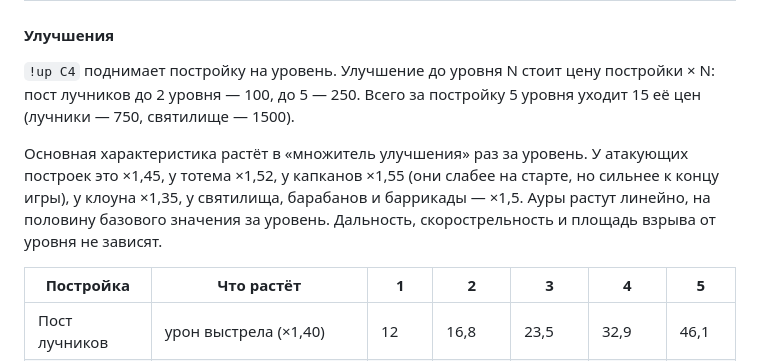
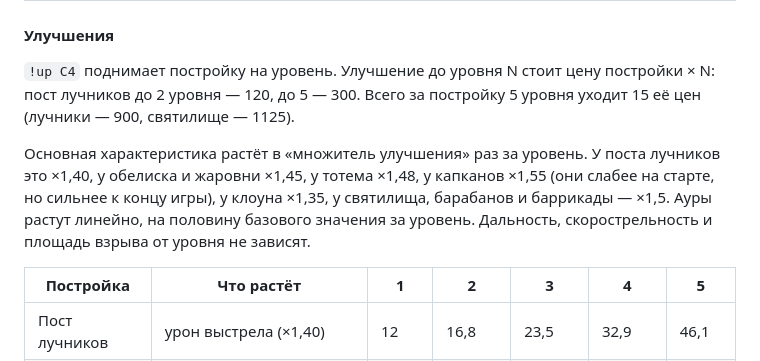
Before and after one commit to ha5turr/twitchTD, a Markdown page: README.md, the part around the change. GitHub-like rendering.

Commit message:
README: upgrade prices and multipliers as they stand
Ballista 60 (to level 2: 120, to 5: 300, 900 in all), shrine 1125 in all;
multipliers x1.40 ballista, x1.45 obelisk and brazier, x1.48 totem.

Co-Authored-By: Claude Opus 5.5 <noreply@anthropic.com>

```diff
--- a/README.md
+++ b/README.md
@@ -435,9 +435,9 @@ go run ./cmd/balance -games 40
 
 #### Улучшения
 
-`!up C4` поднимает постройку на уровень. Улучшение до уровня N стоит цену постройки × N: пост лучников до 2 уровня — 100, до 5 — 250. Всего за постройку 5 уровня уходит 15 её цен (лучники — 750, святилище — 1500).
+`!up C4` поднимает постройку на уровень. Улучшение до уровня N стоит цену постройки × N: пост лучников до 2 уровня — 120, до 5 — 300. Всего за постройку 5 уровня уходит 15 её цен (лучники — 900, святилище — 1125).
 
-Основная характеристика растёт в «множитель улучшения» раз за уровень. У атакующих построек это ×1,45, у тотема ×1,52, у капканов ×1,55 (они слабее на старте, но сильнее к концу игры), у клоуна ×1,35, у святилища, барабанов и баррикады — ×1,5. Ауры растут линейно, на половину базового значения за уровень. Дальность, скорострельность и площадь взрыва от уровня не зависят.
+Основная характеристика растёт в «множитель улучшения» раз за уровень. У поста лучников это ×1,40, у обелиска и жаровни ×1,45, у тотема ×1,48, у капканов ×1,55 (они слабее на старте, но сильнее к концу игры), у клоуна ×1,35, у святилища, барабанов и баррикады — ×1,5. Ауры растут линейно, на половину базового значения за уровень. Дальность, скорострельность и площадь взрыва от уровня не зависят.
 
 | Постройка | Что растёт | 1 | 2 | 3 | 4 | 5 |
 | --- | --- | --- | --- | --- | --- | --- |
```
